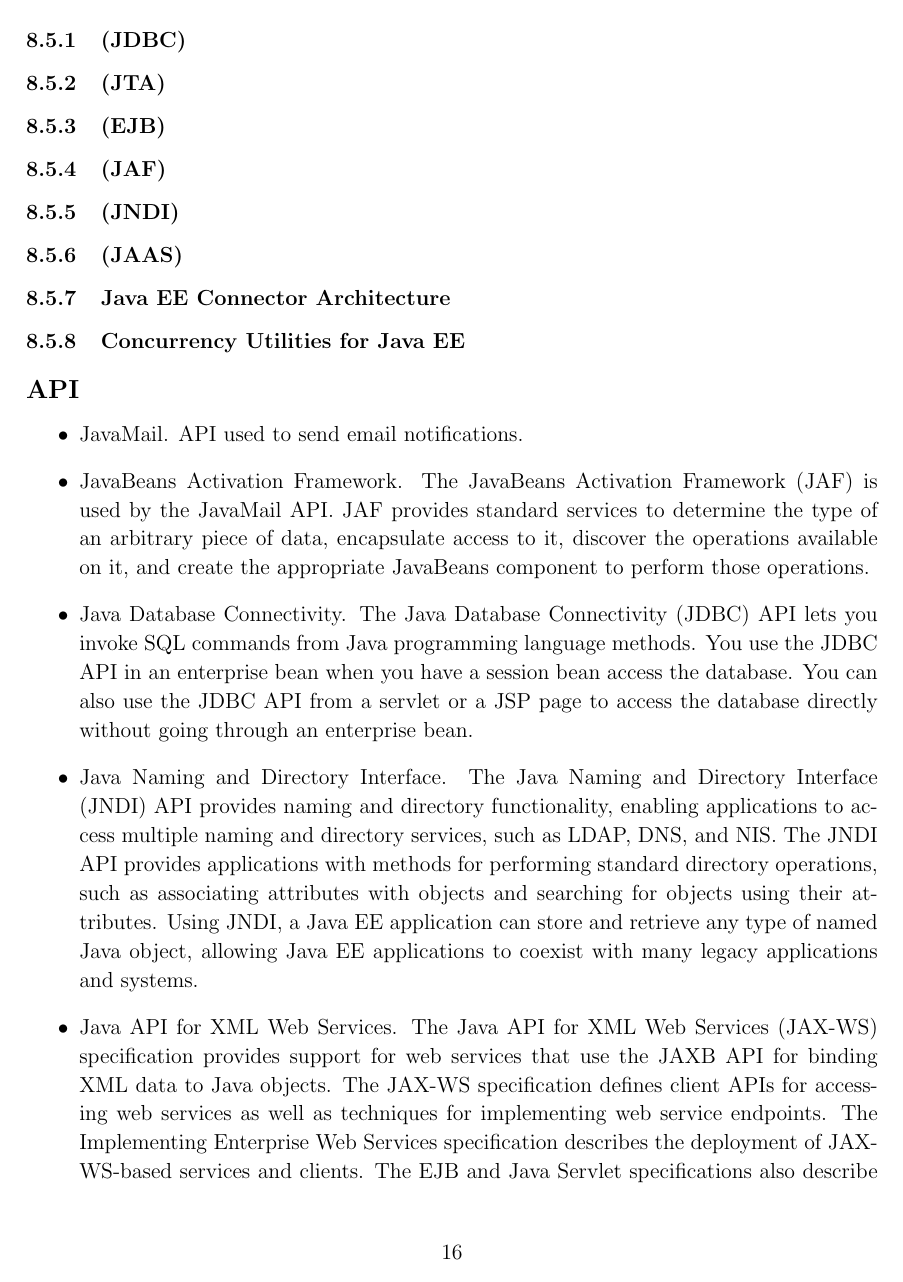
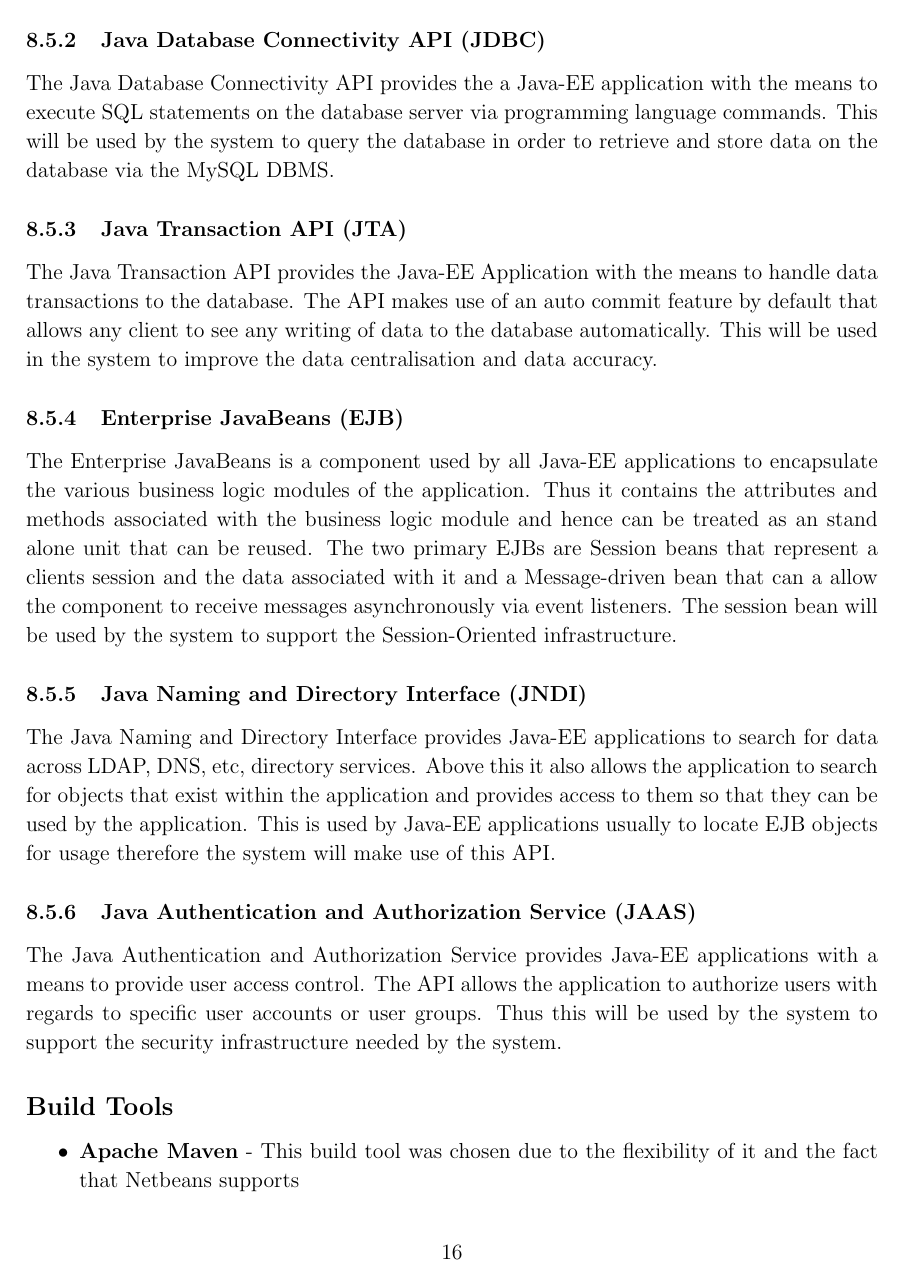
Before and after one commit to mox1990/COS_301_Project_Postdoc, a LaTeX document (Arch_Spec/Architecture_Specification_document.tex): page 16 of 18. Compiled offline with pdfLaTeX.

Commit message:
Still editing

```diff
--- a/Arch_Spec/Architecture_Specification_document.tex
+++ b/Arch_Spec/Architecture_Specification_document.tex
@@ -306,37 +302,28 @@ Is a language used by JSP pages and JSF facelets to write servlet code snippets
 \subsection{JavaMail API}
 The JavaMail API provides a email communication infrastructure for Java-EE applications. Thus this will be employed by the system in order to create and provide the email notification infrastructure.
 
-\subsubsection{(JDBC)}
+\subsubsection{JavaBeans Activation Framework (JAF)}
+The JavaBeans Activation Framework allows the Java-EE application to determine the data type of some section of data and thus allow the application to provide access to it by encapsulating it and determining the operations that the application may perform on it. This is mainly used by the JavaMail API thus it will need to be included in the system.
 
-\subsubsection{(JTA)}
+\subsubsection{Java Database Connectivity API (JDBC)}
+The Java Database Connectivity API provides the a Java-EE application with the means to execute SQL statements on the database server via programming language commands. This will be used by the system to query the database in order to retrieve and store data on the database via the MySQL DBMS.
 
-\subsubsection{(EJB)}
+\subsubsection{Java Transaction API (JTA)}
+The Java Transaction API provides the Java-EE Application with the means to handle data transactions to the database. The API makes use of an auto commit feature by default that allows any client to see any writing of data to the database automatically. This will be used in the system to improve the data centralisation and data accuracy.
 
-\subsubsection{(JAF)}
-
-\subsubsection{(JNDI)}
-
-\subsubsection{(JAAS)}
-
-\subsubsection{Java EE Connector Architecture}
+\subsubsection{Enterprise JavaBeans (EJB)}
+The Enterprise JavaBeans is a component used by all Java-EE applications to encapsulate the various business logic modules of the application. Thus it contains the attributes and methods associated with the business logic module and hence can be treated as an stand alone unit that can be reused. The two primary EJBs are Session beans that represent a clients session and the data associated with it and a Message-driven bean that can a allow the component to receive messages asynchronously via event listeners. The session bean will be used by the system to support the Session-Oriented infrastructure.
 
 
-\subsubsection{Concurrency Utilities for Java EE}
-\subsection*{API}
-\begin{itemize}
+\subsubsection{Java Naming and Directory Interface (JNDI)}
+The Java Naming and Directory Interface provides Java-EE applications to search for data across LDAP, DNS, etc, directory services. Above this it also allows the application to search for objects that exist within the application and provides access to them so that they can be used by the application. This is used by Java-EE applications usually to locate EJB objects for usage therefore the system will make use of this API.
 
-\item JavaMail. API used to send email notifications.
-\item JavaBeans Activation Framework. The JavaBeans Activation Framework (JAF) is used by the JavaMail API. JAF provides standard services to determine the type of an arbitrary piece of data, encapsulate access to it, discover the operations available on it, and create the appropriate JavaBeans component to perform those operations.
-\item Java Database Connectivity. The Java Database Connectivity (JDBC) API lets you invoke SQL commands from Java programming language methods. You use the JDBC API in an enterprise bean when you have a session bean access the database. You can also use the JDBC API from a servlet or a JSP page to access the database directly without going through an enterprise bean.
-\item Java Naming and Directory Interface. The Java Naming and Directory Interface (JNDI) API provides naming and directory functionality, enabling applications to access multiple naming and directory services, such as LDAP, DNS, and NIS. The JNDI API provides applications with methods for performing standard directory operations, such as associating attributes with objects and searching for objects using their attributes. Using JNDI, a Java EE application can store and retrieve any type of named Java object, allowing Java EE applications to coexist with many legacy applications and systems.
-\item Java API for XML Web Services. The Java API for XML Web Services (JAX-WS) specification provides support for web services that use the JAXB API for binding XML data to Java objects. The JAX-WS specification defines client APIs for accessing web services as well as techniques for implementing web service endpoints. The Implementing Enterprise Web Services specification describes the deployment of JAX-WS-based services and clients. The EJB and Java Servlet specifications also describe aspects of such deployment. JAX-WS-based applications can be deployed using any of these deployment models.
-\item SOAP with Attachments API for Java. The SOAP with Attachments API for Java (SAAJ) is a low-level API on which JAX-WS depends. SAAJ enables the production and consumption of messages that conform to the SOAP 1.1 and 1.2 specifications and the SOAP with Attachments note.
-\item Java Authentication and Authorization Service. The Java Authentication and Authorization Service (JAAS) provides a way for a Java EE application to authenticate and authorize a specific user or group of users to run it.
-\end{itemize}
+\subsubsection{Java Authentication and Authorization Service (JAAS)}
+The Java Authentication and Authorization Service provides Java-EE applications with a means to provide user access control. The API allows the application to authorize users with regards to specific user accounts or user groups. Thus this will be used by the system to support the security infrastructure needed by the system.
 
 \subsection*{Build Tools}
 \begin{itemize}
-\item Apache Maven (for reasons explained in the integration channels section).
+\item \textbf{Apache Maven} - This build tool was chosen due to the flexibility of it and the fact that Netbeans supports
 \end{itemize}
 
 \subsection*{Operating System}
```
Also changed, not shown: Arch_Spec/Architecture_Specification_document.tex (8 more changed lines).
